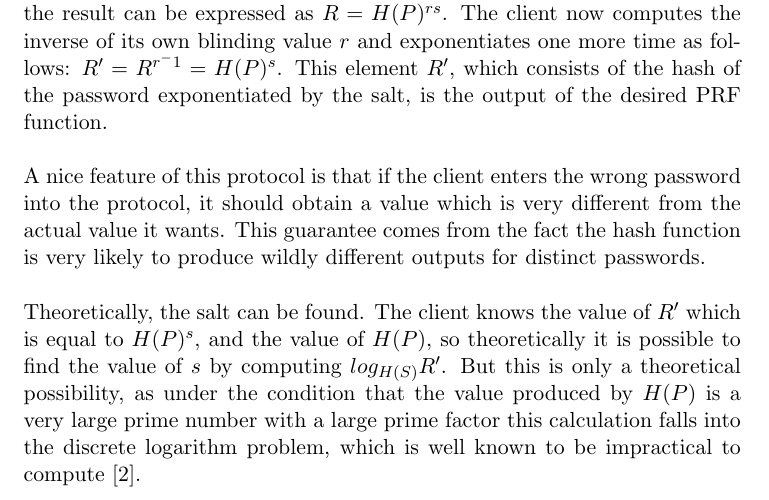
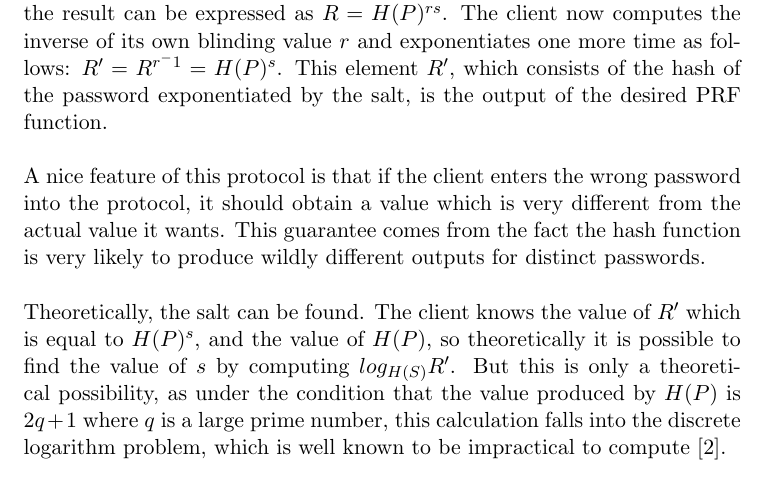
Before and after one commit to lucianjames/Cyber-EPQ-project, a LaTeX paper (HEAPAAMOA.tex): part of page 9 of 11, cut so that both start at the same text. Compiled offline with pdfLaTeX.

Commit message:
log prime mathsy shit

```diff
--- a/HEAPAAMOA.tex
+++ b/HEAPAAMOA.tex
@@ -183,7 +183,7 @@ $$H(P) \in \mathbb{Z} \bmod \mathbb{P}$$
 To compute this, PRF requires a protocol between the client and server. In this protocol, the client first computes $H(P)$ and then `blinds' this password by selecting a random scalar value $r$, and blinding the result to obtain $C=H(P)^r$. At this point, the client can send the blinded value $C$ over the server, secure in the understanding that (in a prime-order group), the blinding by $r$ hides all partial information about $P$.\\\\
 The server, which has salt value $s$, now further exponentiates this value to obtain $R=C^s$ and sends $R$ back to the client. Written out in detail, the result can be expressed as $R=H(P)^{rs}$. The client now computes the inverse of its own blinding value $r$ and exponentiates one more time as follows: $R'=R^{r^-1}=H(P)^s$. This element $R'$, which consists of the hash of the password exponentiated by the salt, is the output of the desired PRF function.\\\\
 A nice feature of this protocol is that if the client enters the wrong password into the protocol, it should obtain a value which is very different from the actual value it wants. This guarantee comes from the fact the hash function is very likely to produce wildly different outputs for distinct passwords.\\\\
-Theoretically, the salt can be found. The client knows the value of $R'$ which is equal to $H(P)^s$, and the value of $H(P)$, so theoretically it is possible to find the value of $s$ by computing $log_{H(S)}R'$. But this is only a theoretical possibility, as under the condition that the value produced by $H(P)$ is a very large prime number with a large prime factor this calculation falls into the discrete logarithm problem, which is well known to be impractical to compute \cite{dong2016math}.
+Theoretically, the salt can be found. The client knows the value of $R'$ which is equal to $H(P)^s$, and the value of $H(P)$, so theoretically it is possible to find the value of $s$ by computing $log_{H(S)}R'$. But this is only a theoretical possibility, as under the condition that the value produced by $H(P)$ is $2q+1$ where $q$ is a large prime number, this calculation falls into the discrete logarithm problem, which is well known to be impractical to compute \cite{dong2016math}.
 
 
 
```
Also changed, not shown: HEAPAAMOA.pdf.
